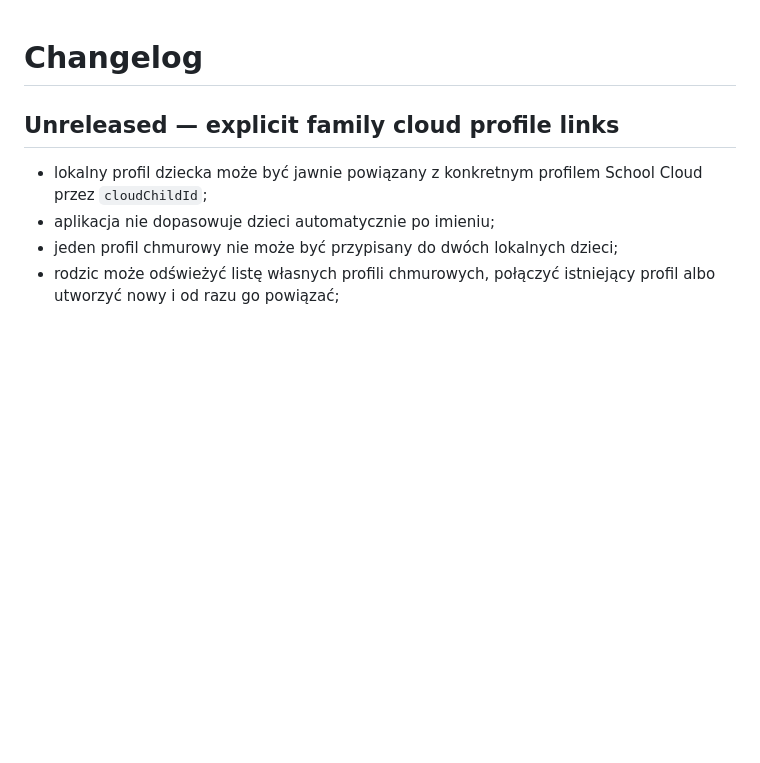
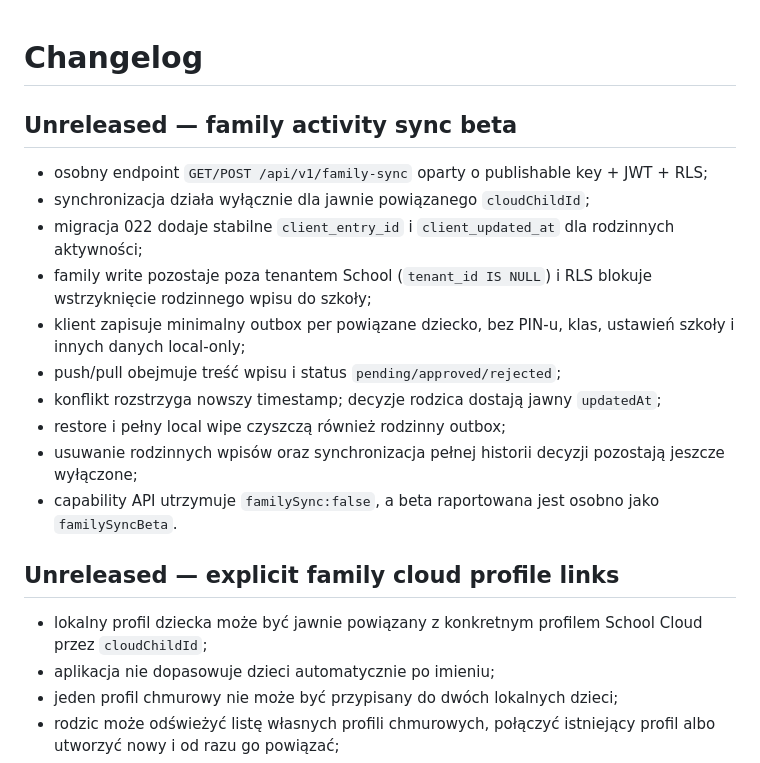
Before and after one commit to lukaszst-cz/aktywnik-plus, a Markdown page: CHANGELOG.md, the part around the change. Drawn GitHub-style; blank space fills up the shorter version.

Commit message:
Document family activity sync beta scope

```diff
--- a/CHANGELOG.md
+++ b/CHANGELOG.md
@@ -1,4 +1,17 @@
 # Changelog
+
+## Unreleased — family activity sync beta
+
+- osobny endpoint `GET/POST /api/v1/family-sync` oparty o publishable key + JWT + RLS;
+- synchronizacja działa wyłącznie dla jawnie powiązanego `cloudChildId`;
+- migracja 022 dodaje stabilne `client_entry_id` i `client_updated_at` dla rodzinnych aktywności;
+- family write pozostaje poza tenantem School (`tenant_id IS NULL`) i RLS blokuje wstrzyknięcie rodzinnego wpisu do szkoły;
+- klient zapisuje minimalny outbox per powiązane dziecko, bez PIN-u, klas, ustawień szkoły i innych danych local-only;
+- push/pull obejmuje treść wpisu i status `pending/approved/rejected`;
+- konflikt rozstrzyga nowszy timestamp; decyzje rodzica dostają jawny `updatedAt`;
+- restore i pełny local wipe czyszczą również rodzinny outbox;
+- usuwanie rodzinnych wpisów oraz synchronizacja pełnej historii decyzji pozostają jeszcze wyłączone;
+- capability API utrzymuje `familySync:false`, a beta raportowana jest osobno jako `familySyncBeta`.
 
 ## Unreleased — explicit family cloud profile links
 
```
